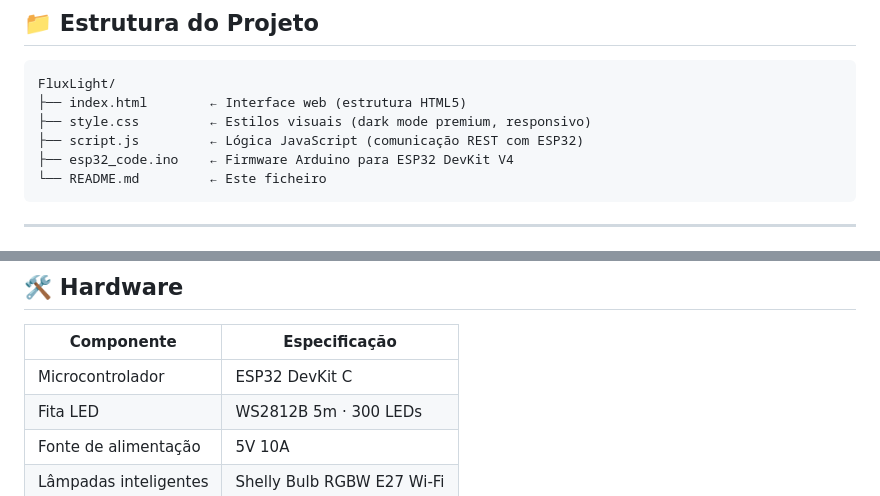
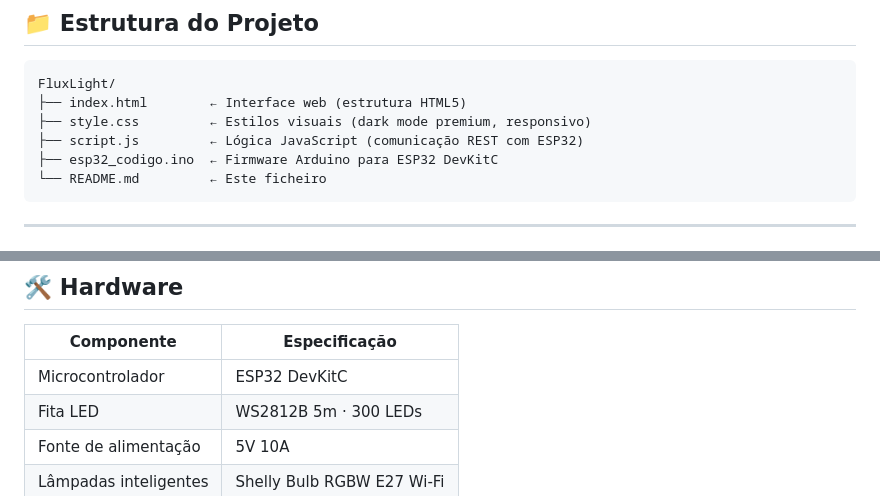
Before and after one commit to PAP20261/Flux_Light, a Markdown page: README.md, 2 parts joined by grey strips. Rendered like a GitHub page.

````diff
--- a/README.md
+++ b/README.md
@@ -10,7 +10,7 @@ FluxLight/
 ├── index.html        ← Interface web (estrutura HTML5)
 ├── style.css         ← Estilos visuais (dark mode premium, responsivo)
 ├── script.js         ← Lógica JavaScript (comunicação REST com ESP32)
-├── esp32_code.ino    ← Firmware Arduino para ESP32 DevKit V4
+├── esp32_codigo.ino  ← Firmware Arduino para ESP32 DevKitC
 └── README.md         ← Este ficheiro
 ```
 
@@ -135,7 +135,7 @@ const SHELLY_IPS = [
 
 | Componente | Especificação |
 |-----------|--------------|
-| Microcontrolador | ESP32 DevKit C |
+| Microcontrolador | ESP32 DevKitC |
 | Fita LED | WS2812B 5m · 300 LEDs |
 | Fonte de alimentação | 5V 10A |
 | Lâmpadas inteligentes | Shelly Bulb RGBW E27 Wi-Fi |
````
